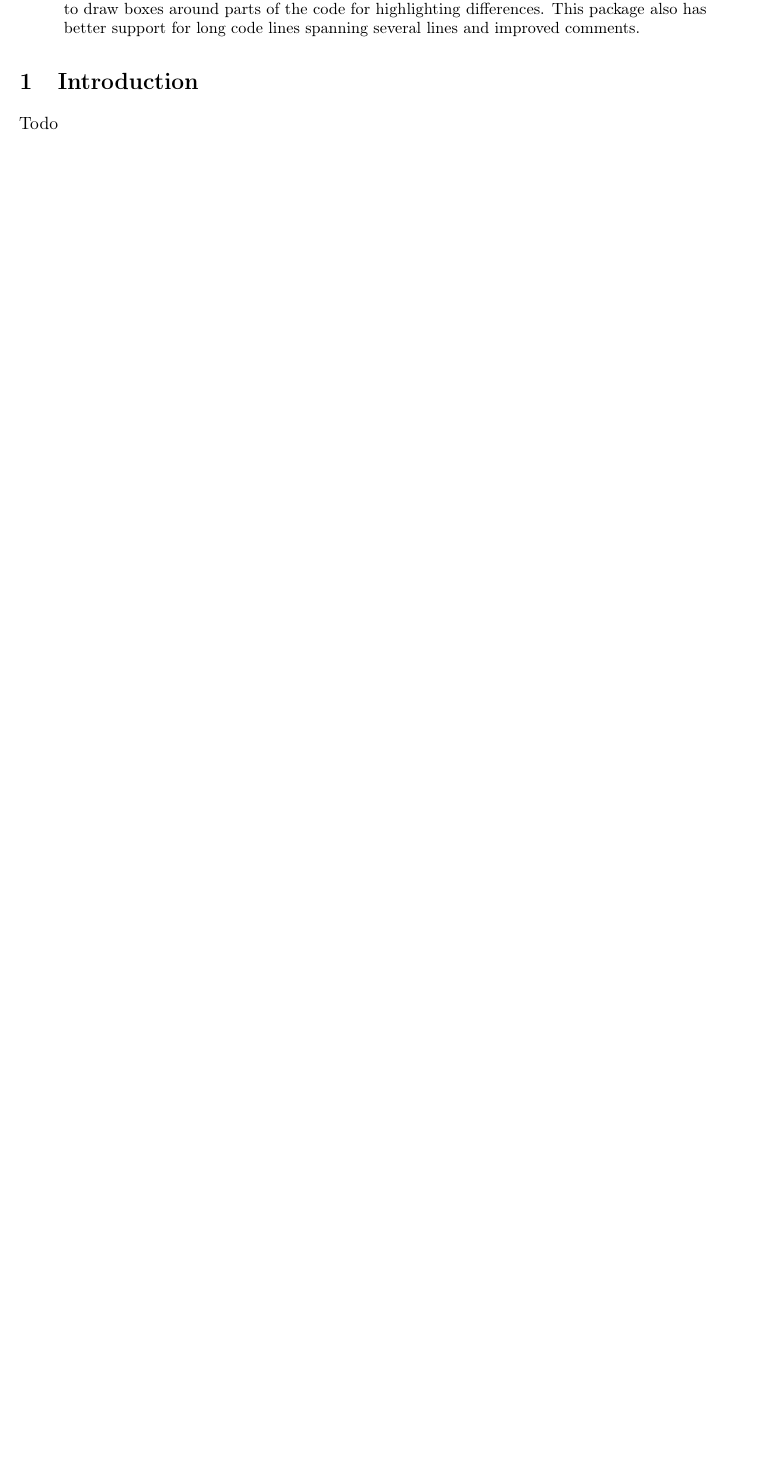
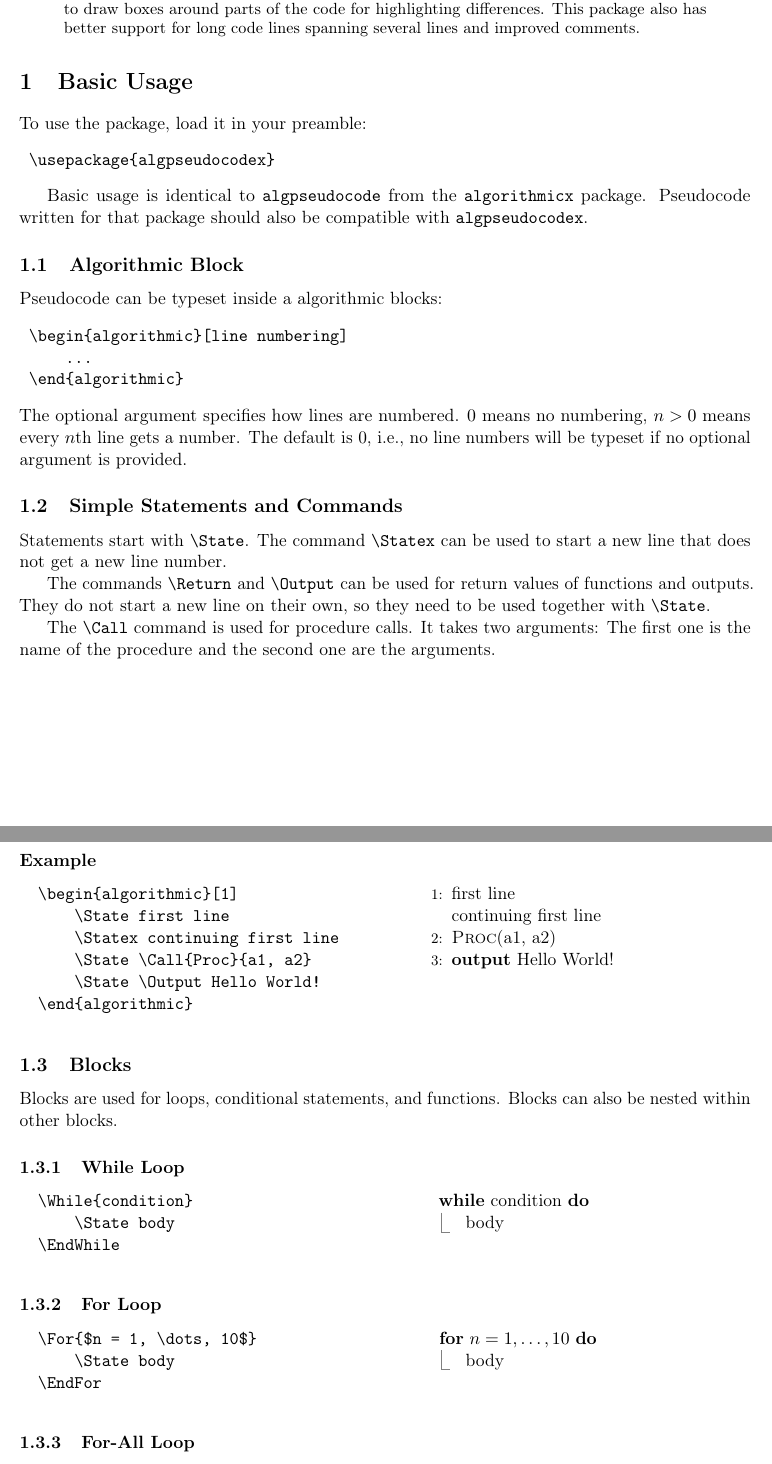
Before and after one commit to chrmatt/algpseudocodex, a LaTeX paper (documentation.tex): part of the page before the commit and two parts of pages 1 and 2 of 3 after it, the two joined at a grey line, cut so that both start at the same text, the shorter picture padded with empty space. Compiled offline with pdfLaTeX.

Commit message:
Added basic usage to documentation.

```diff
--- a/documentation.tex
+++ b/documentation.tex
@@ -22,6 +22,7 @@
 \usepackage[margin=1.0in]{geometry}
 \usepackage{microtype}
 \usepackage{xcolor}
+\usepackage{algpseudocodex}
 
 \usepackage[colorlinks,allcolors=blue!70!black]{hyperref}
 \usepackage[capitalise,nameinlink,noabbrev,compress]{cleveref}
@@ -37,7 +38,88 @@
 	This package allows typesetting pseudocode in \LaTeX. It is based on \texttt{algpseudocode} from the \texttt{algorithmicx} package and uses the same syntax, but adds several new features and improvements. Notable features include customizable indent guide lines and the ability to draw boxes around parts of the code for highlighting differences. This package also has better support for long code lines spanning several lines and improved comments.
 \end{abstract}
 
-\section{Introduction}
-Todo
+\section{Basic Usage}
+To use the package, load it in your preamble:
+\begin{verbatim}
+	\usepackage{algpseudocodex}
+\end{verbatim}
+
+Basic usage is identical to \texttt{algpseudocode} from the \texttt{algorithmicx} package. Pseudocode written for that package should also be compatible with \texttt{algpseudocodex}.
+
+\subsection{Algorithmic Block}
+Pseudocode can be typeset inside a algorithmic blocks:
+\begin{verbatim}
+	\begin{algorithmic}[line numbering]
+	    ...
+	\end{algorithmic}
+\end{verbatim}
+The optional argument specifies how lines are numbered. $0$ means no numbering, $n > 0$ means every $n$th line gets a number. The default is $0$, i.e., no line numbers will be typeset if no optional argument is provided.
+
+\subsection{Simple Statements and Commands}
+Statements start with \verb|\State|. The command \verb|\Statex| can be used to start a new line that does not get a new line number.
+
+The commands \verb|\Return| and \verb|\Output| can be used for return values of functions and outputs. They do not start a new line on their own, so they need to be used together with \verb|\State|.
+
+The \verb|\Call| command is used for procedure calls. It takes two arguments: The first one is the name of the procedure and the second one are the arguments.
+
+\subsubsection*{Example}
+\begin{minipage}[t]{0.45\textwidth}
+	\begin{verbatim}
+		\begin{algorithmic}[1]
+		    \State first line
+		    \Statex continuing first line
+		    \State \Call{Proc}{a1, a2}
+		    \State \Output Hello World!
+		\end{algorithmic}
+	\end{verbatim}
+\end{minipage}
+\hfill
+\begin{minipage}[t]{0.45\textwidth}
+	\begin{algorithmic}[1]
+		\State first line
+		\Statex continuing first line
+		\State \Call{Proc}{a1, a2}
+		\State \Output Hello World!
+	\end{algorithmic}
+\end{minipage}
 
 
+\subsection{Blocks}
+Blocks are used for loops, conditional statements, and functions. Blocks can also be nested within other blocks.
+
+\subsubsection{While Loop}
+\begin{minipage}[t]{0.45\textwidth}
+	\begin{verbatim}
+		\While{condition}
+		    \State body
+		\EndWhile
+	\end{verbatim}
+\end{minipage}
+\hfill
+\begin{minipage}[t]{0.45\textwidth}
+	\begin{algorithmic}
+		\While{condition}
+		    \State body
+		\EndWhile
+	\end{algorithmic}
+\end{minipage}
+
+
+\subsubsection{For Loop}
+\begin{minipage}[t]{0.45\textwidth}
+	\begin{verbatim}
+		\For{$n = 1, \dots, 10$}
+		    \State body
+		\EndFor
+	\end{verbatim}
+\end{minipage}
+\hfill
+\begin{minipage}[t]{0.45\textwidth}
+	\begin{algorithmic}
+		\For{$n = 1, \dots, 10$}
+		    \State body
+		\EndFor
+	\end{algorithmic}
+\end{minipage}
+
+\subsubsection{For-All Loop}
@@ -43,0 +134,3 @@ Todo
+\begin{minipage}[t]{0.45\textwidth}
+	\begin{algorithmic}
+		\ForAll{$n \in \{1, \dots, 10\}$}
@@ -43,0 +201,2 @@ Todo
+\bigskip
+The \verb|\ElsIf| and \verb|\Else| parts are optional.
```
Also changed, not shown: documentation.tex (134 more changed lines).
